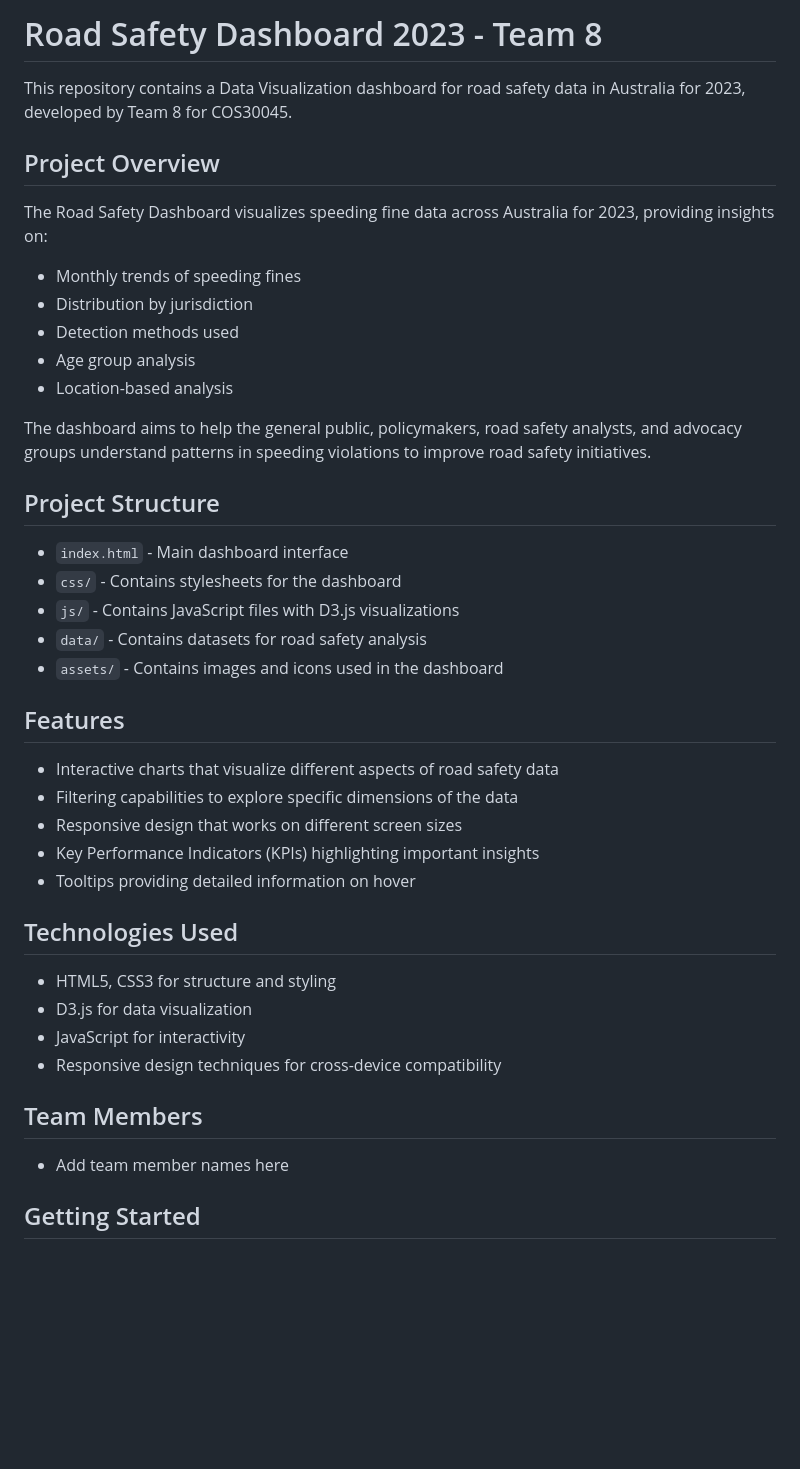
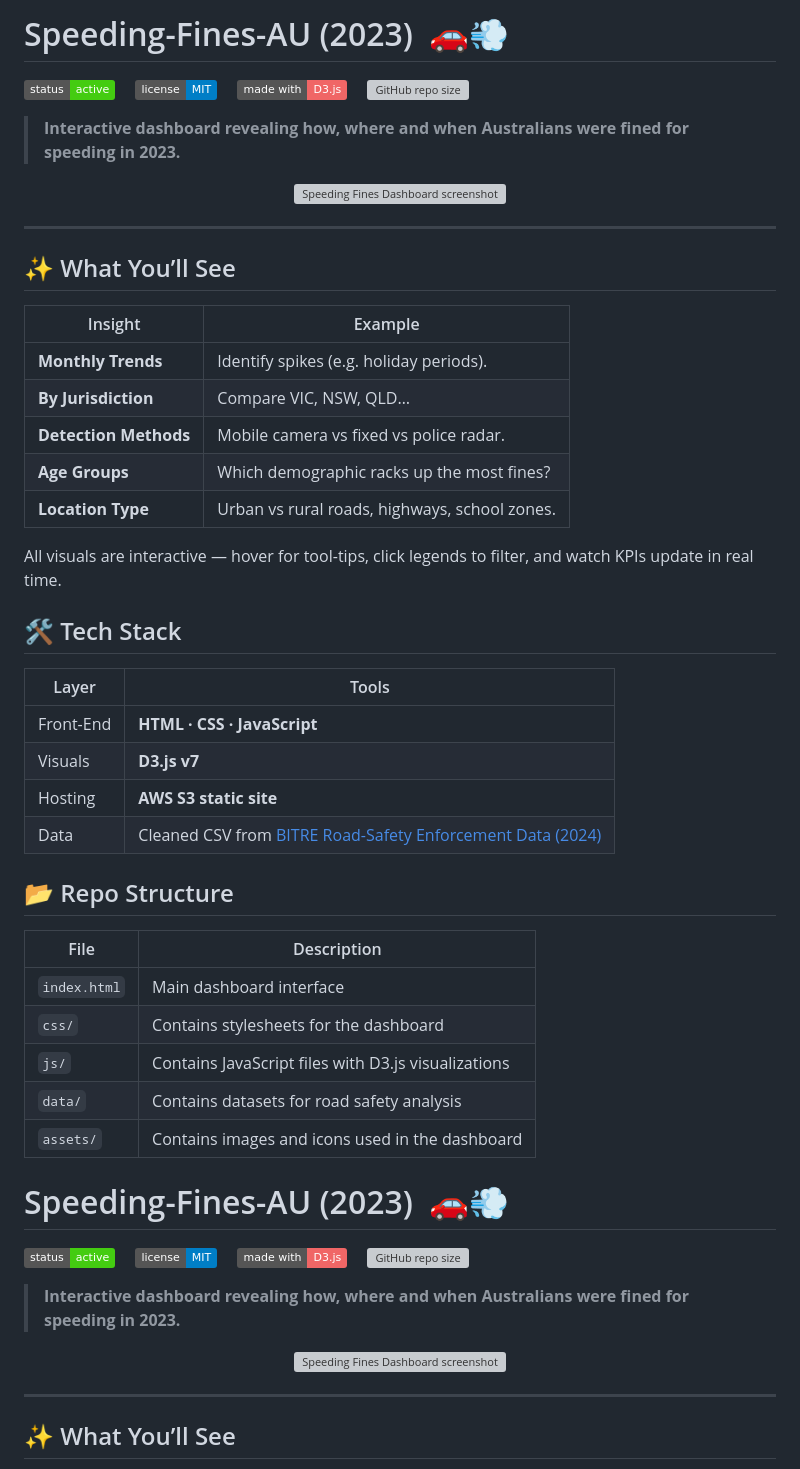
Before and after one commit to NathanVuSwinburne/Data-Visualization-Project-For-Speeding-Fines-In-Australia-2023, a Markdown page: README.md, the part around the change printed below. Rendered like a GitHub page; badges without logos; blank space fills up the shorter version; grey boxes are pictures that could not be loaded.

```diff
--- a/README.md
+++ b/README.md
@@ -1,45 +1,60 @@
-# Road Safety Dashboard 2023 - Team 8
+# Speeding-Fines-AU (2023) &nbsp;🚗💨
+[![Build](https://img.shields.io/badge/status-active-brightgreen)](../../branches)
+[![License](https://img.shields.io/badge/license-MIT-blue)](LICENSE)
+[![Made with D3](https://img.shields.io/badge/made%20with-D3.js-f06666)](https://d3js.org/)
+![GitHub repo size](https://img.shields.io/github/repo-size/your-username/DataVisualizationProject)
 
-This repository contains a Data Visualization dashboard for road safety data in Australia for 2023, developed by Team 8 for COS30045.
+> **Interactive dashboard revealing how, where and when Australians were fined for speeding in 2023.**
 
-## Project Overview
+<p align="center">
+  <img src="assets/screenshot.png" width="750" alt="Speeding Fines Dashboard screenshot">
+</p>
 
-The Road Safety Dashboard visualizes speeding fine data across Australia for 2023, providing insights on:
+---
 
-- Monthly trends of speeding fines
-- Distribution by jurisdiction
-- Detection methods used
-- Age group analysis
-- Location-based analysis
+## ✨ What You’ll See
 
-The dashboard aims to help the general public, policymakers, road safety analysts, and advocacy groups understand patterns in speeding violations to improve road safety initiatives.
+| Insight | Example |
+|---------|---------|
+| **Monthly Trends** | Identify spikes (e.g. holiday periods). |
+| **By Jurisdiction** | Compare VIC, NSW, QLD… |
+| **Detection Methods** | Mobile camera vs fixed vs police radar. |
+| **Age Groups** | Which demographic racks up the most fines? |
+| **Location Type** | Urban vs rural roads, highways, school zones. |
 
-## Project Structure
+All visuals are interactive — hover for tool-tips, click legends to filter, and watch KPIs update in real time.
 
-- `index.html` - Main dashboard interface
-- `css/` - Contains stylesheets for the dashboard
-- `js/` - Contains JavaScript files with D3.js visualizations
-- `data/` - Contains datasets for road safety analysis
-- `assets/` - Contains images and icons used in the dashboard
+## 🛠️ Tech Stack
 
-## Features
+| Layer | Tools |
+|-------|-------|
+| Front-End | **HTML · CSS · JavaScript** |
+| Visuals  | **D3.js v7** |
+| Hosting  | **AWS S3 static site** |
+| Data     | Cleaned CSV from [BITRE Road-Safety Enforcement Data (2024)](https://www.bitre.gov.au/publications/2024/road-safety-enforcement-data) |
 
-- Interactive charts that visualize different aspects of road safety data
-- Filtering capabilities to explore specific dimensions of the data
-- Responsive design that works on different screen sizes
-- Key Performance Indicators (KPIs) highlighting important insights
-- Tooltips providing detailed information on hover
+## 📂 Repo Structure
 
-## Technologies Used
+| File | Description |
+|------|-------------|
+| `index.html` | Main dashboard interface |
+| `css/` | Contains stylesheets for the dashboard |
+| `js/` | Contains JavaScript files with D3.js visualizations |
+| `data/` | Contains datasets for road safety analysis |
+| `assets/` | Contains images and icons used in the dashboard |
+# Speeding-Fines-AU (2023) &nbsp;🚗💨
+[![Build](https://img.shields.io/badge/status-active-brightgreen)](../../branches)
+[![License](https://img.shields.io/badge/license-MIT-blue)](LICENSE)
+[![Made with D3](https://img.shields.io/badge/made%20with-D3.js-f06666)](https://d3js.org/)
+![GitHub repo size](https://img.shields.io/github/repo-size/your-username/DataVisualizationProject)
 
-- HTML5, CSS3 for structure and styling
-- D3.js for data visualization
-- JavaScript for interactivity
-- Responsive design techniques for cross-device compatibility
+> **Interactive dashboard revealing how, where and when Australians were fined for speeding in 2023.**
 
-## Team Members
+<p align="center">
+  <img src="assets/screenshot.png" width="750" alt="Speeding Fines Dashboard screenshot">
+</p>
 
-- Add team member names here
+---
 
-## Getting Started
+## ✨ What You’ll See
 
```
Also changed, not shown: other parts of README.md (+42 -2 lines), assets/Dashboard.png (added), 2 other files.
